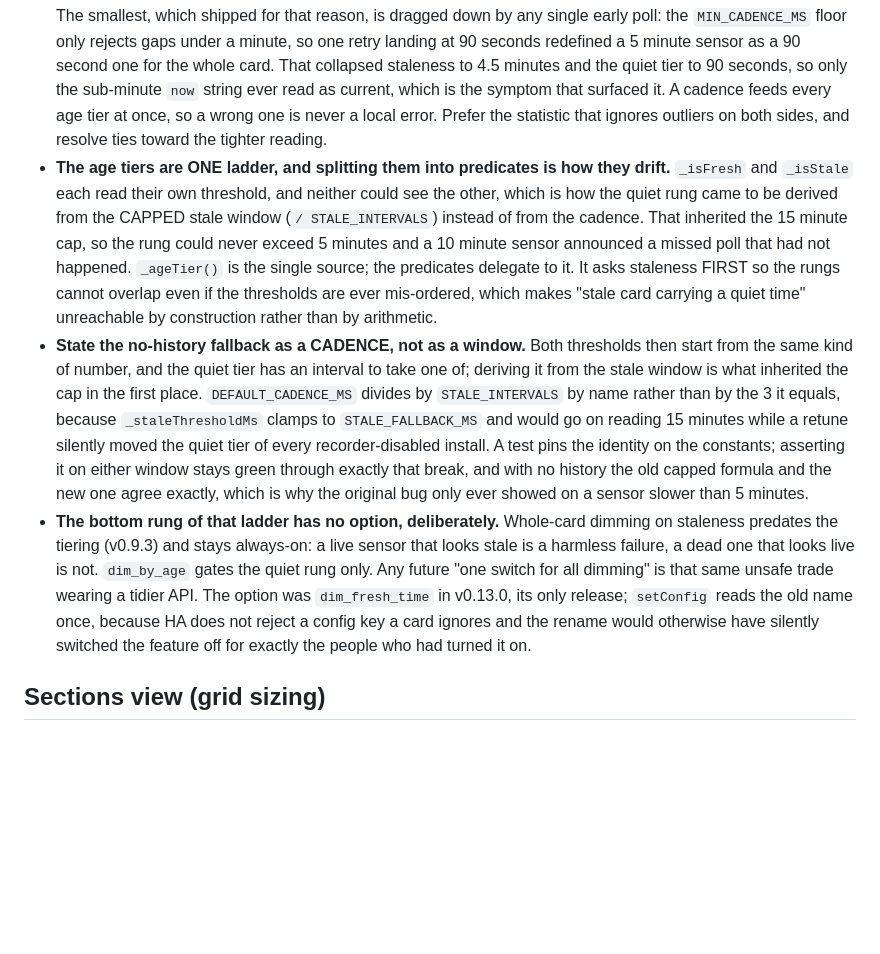
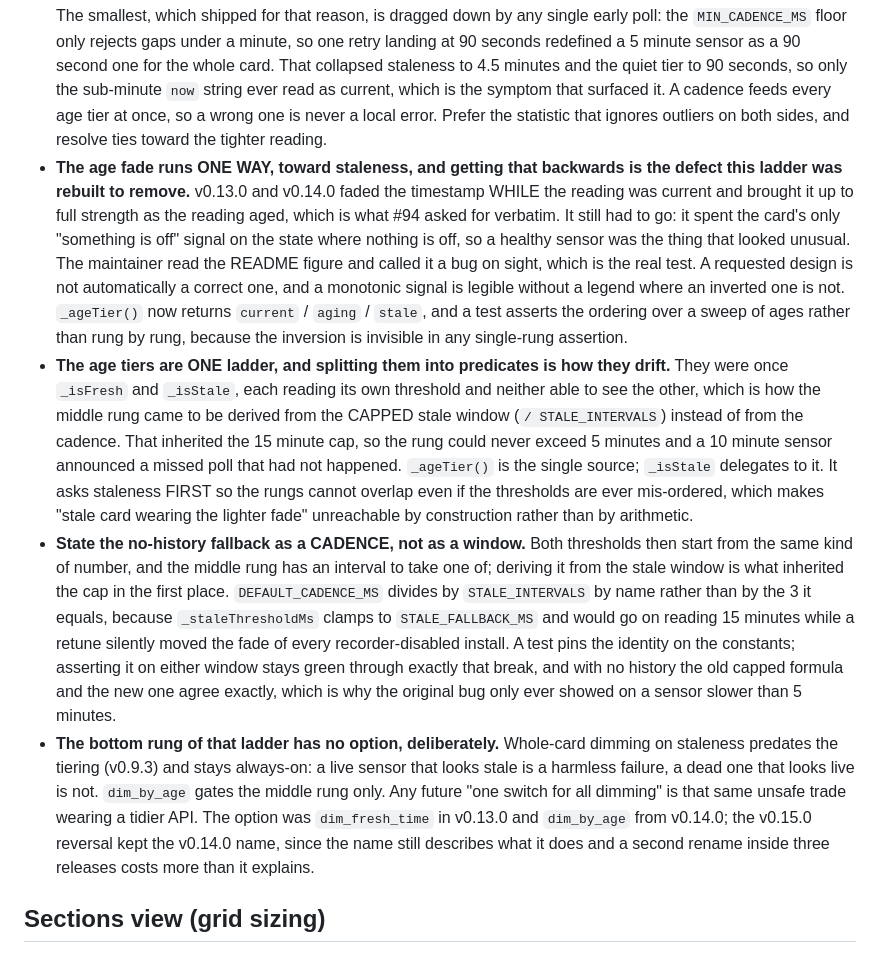
Before and after one commit to wiltodelta/homeassistant-sugartv-card, a Markdown page: .claude/rules/ha-entities.md, the part around the change. Rendered like a GitHub page; blank space fills up the shorter version.

```diff
--- a/.claude/rules/ha-entities.md
+++ b/.claude/rules/ha-entities.md
@@ -71,36 +71,47 @@ Relocated verbatim from the repo root `CLAUDE.md`. Read before editing this doma
   the symptom that surfaced it. A cadence feeds every age tier at once, so a
   wrong one is never a local error. Prefer the statistic that ignores outliers
   on both sides, and resolve ties toward the tighter reading.
+- **The age fade runs ONE WAY, toward staleness, and getting that backwards is
+  the defect this ladder was rebuilt to remove.** v0.13.0 and v0.14.0 faded the
+  timestamp WHILE the reading was current and brought it up to full strength as
+  the reading aged, which is what #94 asked for verbatim. It still had to go: it
+  spent the card's only "something is off" signal on the state where nothing is
+  off, so a healthy sensor was the thing that looked unusual. The maintainer
+  read the README figure and called it a bug on sight, which is the real test. A
+  requested design is not automatically a correct one, and a monotonic signal is
+  legible without a legend where an inverted one is not. `_ageTier()` now
+  returns `current` / `aging` / `stale`, and a test asserts the ordering over a
+  sweep of ages rather than rung by rung, because the inversion is invisible in
+  any single-rung assertion.
 - **The age tiers are ONE ladder, and splitting them into predicates is how
-  they drift.** `_isFresh` and `_isStale` each read their own threshold, and
-  neither could see the other, which is how the quiet rung came to be derived
-  from the CAPPED stale window (`/ STALE_INTERVALS`) instead of from the
-  cadence. That inherited the 15 minute cap, so the rung could never exceed 5
-  minutes and a 10 minute sensor announced a missed poll that had not happened.
-  `_ageTier()` is the single source; the predicates delegate to it. It asks
-  staleness FIRST so the rungs cannot overlap even if the thresholds are ever
-  mis-ordered, which makes "stale card carrying a quiet time" unreachable by
-  construction rather than by arithmetic.
+  they drift.** They were once `_isFresh` and `_isStale`, each reading its own
+  threshold and neither able to see the other, which is how the middle rung came
+  to be derived from the CAPPED stale window (`/ STALE_INTERVALS`) instead of
+  from the cadence. That inherited the 15 minute cap, so the rung could never
+  exceed 5 minutes and a 10 minute sensor announced a missed poll that had not
+  happened. `_ageTier()` is the single source; `_isStale` delegates to it. It
+  asks staleness FIRST so the rungs cannot overlap even if the thresholds are
+  ever mis-ordered, which makes "stale card wearing the lighter fade"
+  unreachable by construction rather than by arithmetic.
 - **State the no-history fallback as a CADENCE, not as a window.** Both
-  thresholds then start from the same kind of number, and the quiet tier has an
+  thresholds then start from the same kind of number, and the middle rung has an
   interval to take one of; deriving it from the stale window is what inherited
   the cap in the first place. `DEFAULT_CADENCE_MS` divides by `STALE_INTERVALS`
   by name rather than by the 3 it equals, because `_staleThresholdMs` clamps to
   `STALE_FALLBACK_MS` and would go on reading 15 minutes while a retune
-  silently moved the quiet tier of every recorder-disabled install. A test pins
-  the identity on the constants; asserting it on either window stays green
-  through exactly that break, and with no history the old capped formula and
-  the new one agree exactly, which is why the original bug only ever showed on
-  a sensor slower than 5 minutes.
+  silently moved the fade of every recorder-disabled install. A test pins the
+  identity on the constants; asserting it on either window stays green through
+  exactly that break, and with no history the old capped formula and the new one
+  agree exactly, which is why the original bug only ever showed on a sensor
+  slower than 5 minutes.
 - **The bottom rung of that ladder has no option, deliberately.** Whole-card
   dimming on staleness predates the tiering (v0.9.3) and stays always-on:
   a live sensor that looks stale is a harmless failure, a dead one that looks
-  live is not. `dim_by_age` gates the quiet rung only. Any future "one switch
+  live is not. `dim_by_age` gates the middle rung only. Any future "one switch
   for all dimming" is that same unsafe trade wearing a tidier API. The option
-  was `dim_fresh_time` in v0.13.0, its only release; `setConfig` reads the old
-  name once, because HA does not reject a config key a card ignores and the
-  rename would otherwise have silently switched the feature off for exactly the
-  people who had turned it on.
+  was `dim_fresh_time` in v0.13.0 and `dim_by_age` from v0.14.0; the v0.15.0
+  reversal kept the v0.14.0 name, since the name still describes what it does
+  and a second rename inside three releases costs more than it explains.
 
 ## Sections view (grid sizing)
 
```
Also changed, not shown: README.md (+25 -19 lines), sugartv-card-age-tiers.png, 6 other files.
